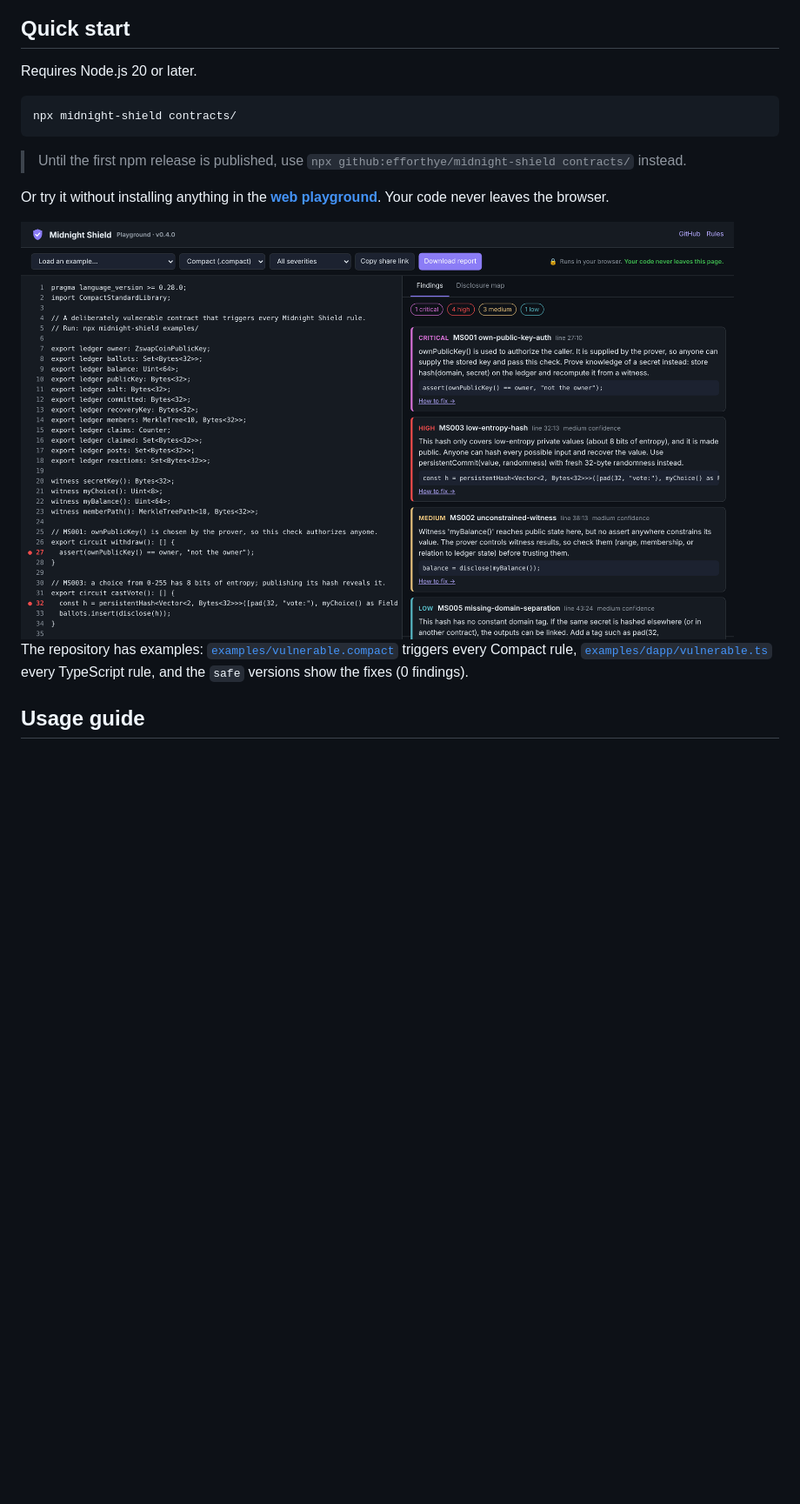
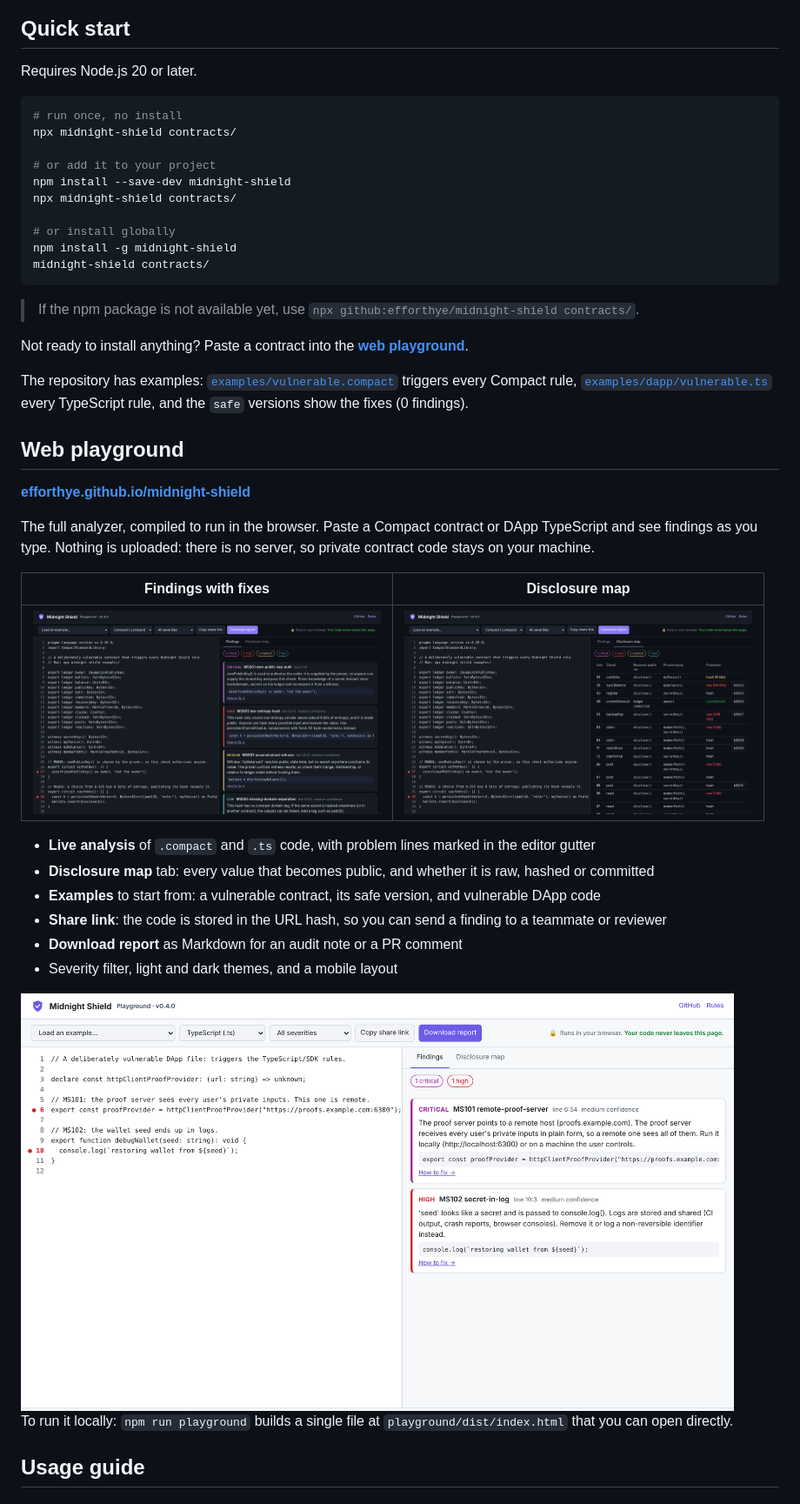
Before and after one commit to efforthye/midnight-shield, a Markdown page: README.md, the part around one of its changes. Shown at 87% size. Drawn GitHub-style; pictures changed too: docs/assets/playground-disclosures.png (added), docs/assets/playground-light.png (added); blank space fills up the shorter version.

Commit message:
docs: add web playground section and install options to README

````diff
--- a/README.md
+++ b/README.md
@@ -57,16 +59,44 @@ Midnight Shield is to Midnight what **Slither** is to Solidity and **aztec-lint*
 Requires Node.js 20 or later.
 
 ```bash
+# run once, no install
 npx midnight-shield contracts/
+
+# or add it to your project
+npm install --save-dev midnight-shield
+npx midnight-shield contracts/
+
+# or install globally
+npm install -g midnight-shield
+midnight-shield contracts/
 ```
 
-> Until the first npm release is published, use `npx github:efforthye/midnight-shield contracts/` instead.
+> If the npm package is not available yet, use `npx github:efforthye/midnight-shield contracts/`.
 
-Or try it without installing anything in the **[web playground](https://efforthye.github.io/midnight-shield/)**. Your code never leaves the browser.
-
-<img src="https://raw.githubusercontent.com/efforthye/midnight-shield/main/docs/assets/playground.png" alt="Web playground" width="820">
+Not ready to install anything? Paste a contract into the **[web playground](#web-playground)**.
 
 The repository has examples: [`examples/vulnerable.compact`](examples/vulnerable.compact) triggers every Compact rule, [`examples/dapp/vulnerable.ts`](examples/dapp/vulnerable.ts) every TypeScript rule, and the `safe` versions show the fixes (0 findings).
+
+## Web playground
+
+**[efforthye.github.io/midnight-shield](https://efforthye.github.io/midnight-shield/)**
+
+The full analyzer, compiled to run in the browser. Paste a Compact contract or DApp TypeScript and see findings as you type. Nothing is uploaded: there is no server, so private contract code stays on your machine.
+
+| Findings with fixes | Disclosure map |
+| --- | --- |
+| <img src="https://raw.githubusercontent.com/efforthye/midnight-shield/main/docs/assets/playground.png" alt="Playground findings" width="400"> | <img src="https://raw.githubusercontent.com/efforthye/midnight-shield/main/docs/assets/playground-disclosures.png" alt="Playground disclosure map" width="400"> |
+
+- **Live analysis** of `.compact` and `.ts` code, with problem lines marked in the editor gutter
+- **Disclosure map** tab: every value that becomes public, and whether it is raw, hashed or committed
+- **Examples** to start from: a vulnerable contract, its safe version, and vulnerable DApp code
+- **Share link**: the code is stored in the URL hash, so you can send a finding to a teammate or reviewer
+- **Download report** as Markdown for an audit note or a PR comment
+- Severity filter, light and dark themes, and a mobile layout
+
+<img src="https://raw.githubusercontent.com/efforthye/midnight-shield/main/docs/assets/playground-light.png" alt="Playground checking TypeScript DApp code in light theme" width="820">
+
+To run it locally: `npm run playground` builds a single file at `playground/dist/index.html` that you can open directly.
 
 ## Usage guide
 
````
Also changed, not shown: other parts of README.md (+4 -2 lines).
